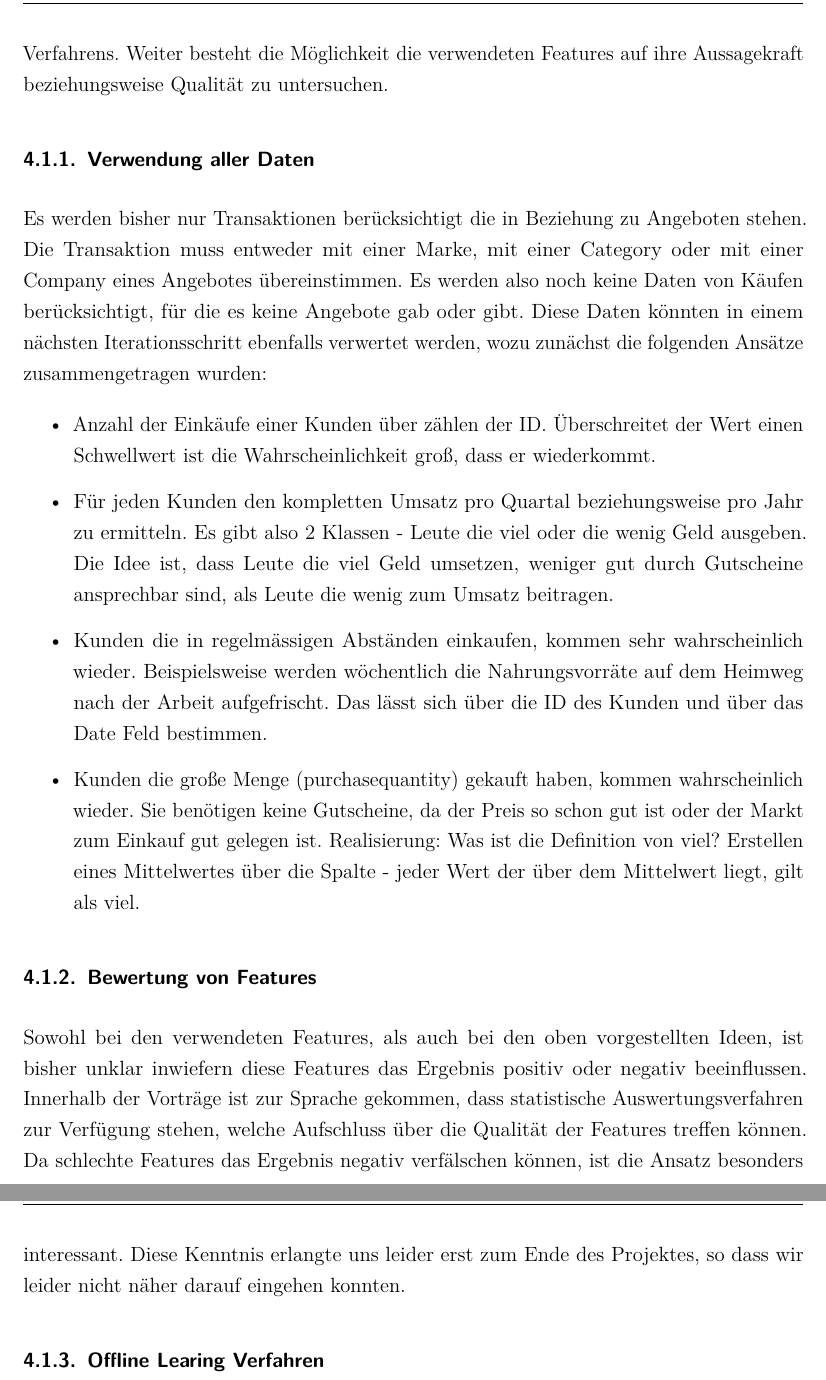
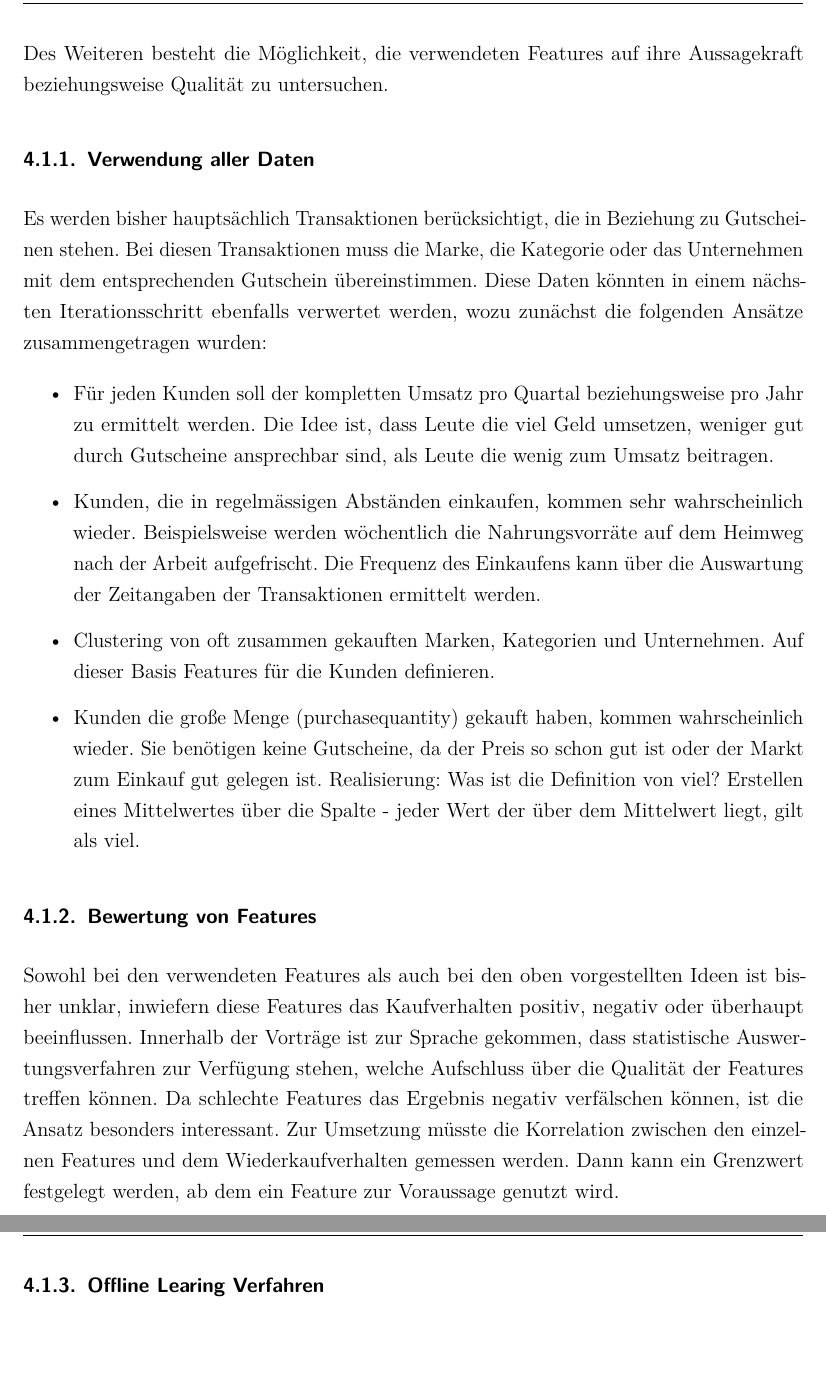
Before and after one commit to w-hs/bigdata, a LaTeX document (doku/Ausarbeitung.tex, which reads doku/Inhalt/Fazit.tex): two parts of pages 17 and 18 of 30, joined at a grey line, cut so that both start at the same text, the shorter picture padded with empty space. Compiled offline with pdfLaTeX; an older LaTeX class or package is replaced by its successor.

Commit message:
Doku: Ausblick

```diff
--- a/doku/Inhalt/Fazit.tex
+++ b/doku/Inhalt/Fazit.tex
@@ -1,4 +1,3 @@
 \section{Schlussteil}
 
 \subsection{Ausblick}
-	Es konnte bereits während des Projektes ein gutes Ergebnis erzielt werden, dennoch wurden aufgrund der knappen Zeit nicht alle Ideen umgesetzt. Weitere Möglichkeiten sehen wir im Bereich der nicht verwendeten Daten und der Nutzung eines Offline Learning Verfahrens. Weiter besteht die Möglichkeit die verwendeten Features auf ihre Aussagekraft beziehungsweise Qualität zu untersuchen.
@@ -5,16 +9,35 @@
+Des Weiteren besteht die Möglichkeit, die verwendeten Features auf ihre
+Aussagekraft beziehungsweise Qualität zu untersuchen.
 
 \subsubsection{Verwendung aller Daten}
-	Es werden bisher nur Transaktionen berücksichtigt die in Beziehung zu Angeboten stehen. Die Transaktion muss entweder mit einer Marke, mit einer Category oder mit einer Company eines Angebotes übereinstimmen. Es werden also noch keine Daten von Käufen berücksichtigt, für die es keine Angebote gab oder gibt. Diese Daten könnten in einem nächsten Iterationsschritt ebenfalls verwertet werden, wozu zunächst die folgenden Ansätze zusammengetragen wurden:
+Es werden bisher hauptsächlich Transaktionen berücksichtigt, die in Beziehung zu Gutscheinen stehen.
+Bei diesen Transaktionen muss die Marke, die Kategorie oder das Unternehmen mit dem entsprechenden Gutschein übereinstimmen.
+Diese Daten könnten in einem nächsten Iterationsschritt ebenfalls verwertet werden, wozu zunächst die folgenden Ansätze zusammengetragen wurden:
 
 \begin{itemize}
-	\item Anzahl der Einkäufe einer Kunden über zählen der ID. Überschreitet der Wert einen Schwellwert ist die Wahrscheinlichkeit groß, dass er wiederkommt.
-	\item Für jeden Kunden den kompletten Umsatz pro Quartal beziehungsweise pro Jahr zu ermitteln. Es gibt also 2 Klassen - Leute die viel oder die wenig Geld ausgeben. Die Idee ist, dass Leute die viel Geld umsetzen, weniger gut durch Gutscheine ansprechbar sind, als Leute die wenig zum Umsatz beitragen.
-	\item Kunden die in regelmässigen Abständen einkaufen, kommen sehr wahrscheinlich wieder. Beispielsweise werden wöchentlich die Nahrungsvorräte auf dem Heimweg nach der Arbeit aufgefrischt. Das lässt sich über die ID des Kunden und über das Date Feld bestimmen.
-	\item Kunden die große Menge (purchasequantity) gekauft haben, kommen wahrscheinlich wieder. Sie benötigen keine Gutscheine, da der Preis so schon gut ist oder der Markt zum Einkauf gut gelegen ist. Realisierung: Was ist die Definition von viel? Erstellen eines Mittelwertes über die Spalte - jeder Wert der über dem Mittelwert liegt, gilt als viel.
+\item Für jeden Kunden soll der kompletten Umsatz pro Quartal beziehungsweise pro Jahr zu ermittelt werden.
+Die Idee ist, dass Leute die viel Geld umsetzen, weniger gut durch Gutscheine ansprechbar sind, als Leute die wenig zum Umsatz beitragen.
+
+\item Kunden, die in regelmässigen Abständen einkaufen, kommen sehr wahrscheinlich wieder.
+Beispielsweise werden wöchentlich die Nahrungsvorräte auf dem Heimweg nach der Arbeit aufgefrischt.
+Die Frequenz des Einkaufens kann über die Auswartung der Zeitangaben der Transaktionen ermittelt werden.
+
+\item Clustering von oft zusammen gekauften Marken, Kategorien und Unternehmen.
+Auf dieser Basis Features für die Kunden definieren.
+
+\item Kunden die große Menge (purchasequantity) gekauft haben, kommen wahrscheinlich wieder.
+Sie benötigen keine Gutscheine, da der Preis so schon gut ist oder der Markt zum Einkauf gut gelegen ist.
+Realisierung: Was ist die Definition von viel?
+Erstellen eines Mittelwertes über die Spalte - jeder Wert der über dem Mittelwert liegt, gilt als viel.
 \end{itemize}
 
 \subsubsection{Bewertung von Features}
-	Sowohl bei den verwendeten Features, als auch bei den oben vorgestellten Ideen, ist bisher unklar inwiefern diese Features das Ergebnis positiv oder negativ beeinflussen. Innerhalb der Vorträge ist zur Sprache gekommen, dass statistische Auswertungsverfahren zur Verfügung stehen, welche Aufschluss über die Qualität der Features treffen können. Da schlechte Features das Ergebnis negativ verfälschen können, ist die Ansatz besonders interessant. Diese Kenntnis erlangte uns leider erst zum Ende des Projektes, so dass wir leider nicht näher darauf eingehen konnten.
+Sowohl bei den verwendeten Features als auch bei den oben vorgestellten Ideen ist bisher unklar, inwiefern diese Features das Kaufverhalten positiv, negativ oder überhaupt beeinflussen.
+Innerhalb der Vorträge ist zur Sprache gekommen, dass statistische Auswertungsverfahren zur Verfügung stehen, welche Aufschluss über die Qualität der Features treffen können. Da schlechte Features das Ergebnis negativ verfälschen können, ist die Ansatz besonders interessant.
+Zur Umsetzung müsste die Korrelation zwischen den einzelnen Features
+und dem Wiederkaufverhalten gemessen werden.
+Dann kann ein Grenzwert festgelegt werden, ab dem ein Feature
+zur Voraussage genutzt wird.
 
 \subsubsection{Offline Learing Verfahren}
 
```
Also changed, not shown: doku/Inhalt/Fazit.tex (5 more changed lines).
